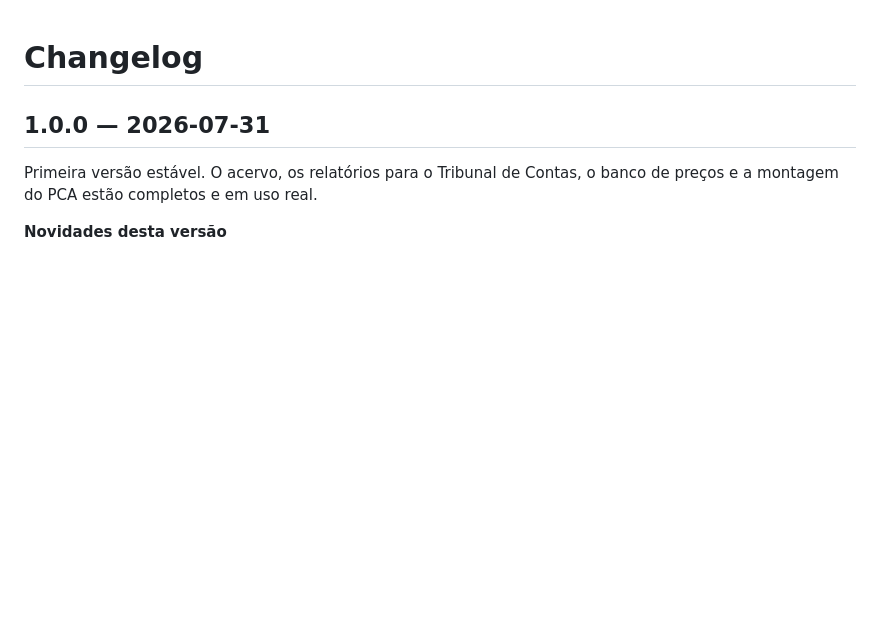
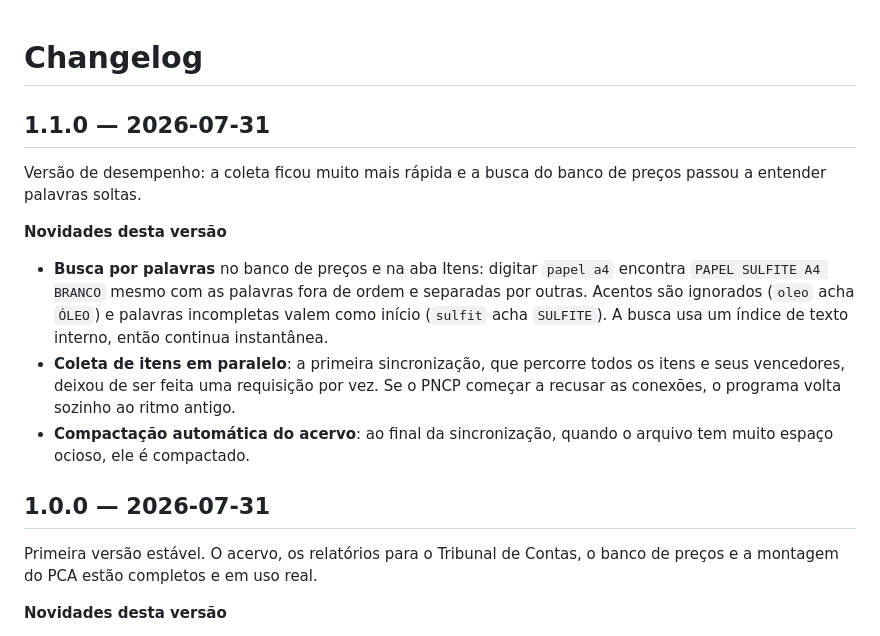
Before and after one commit to devtulio/licitarium, a Markdown page: CHANGELOG.md, the part around the change. Rendered like a GitHub page; blank space fills up the shorter version.

```diff
--- a/CHANGELOG.md
+++ b/CHANGELOG.md
@@ -1,4 +1,23 @@
 # Changelog
+
+## 1.1.0 — 2026-07-31
+
+Versão de desempenho: a coleta ficou muito mais rápida e a busca do banco de
+preços passou a entender palavras soltas.
+
+**Novidades desta versão**
+
+- **Busca por palavras** no banco de preços e na aba Itens: digitar
+  `papel a4` encontra `PAPEL SULFITE A4 BRANCO` mesmo com as palavras fora de
+  ordem e separadas por outras. Acentos são ignorados (`oleo` acha `ÓLEO`) e
+  palavras incompletas valem como início (`sulfit` acha `SULFITE`). A busca
+  usa um índice de texto interno, então continua instantânea.
+- **Coleta de itens em paralelo**: a primeira sincronização, que percorre
+  todos os itens e seus vencedores, deixou de ser feita uma requisição por
+  vez. Se o PNCP começar a recusar as conexões, o programa volta sozinho ao
+  ritmo antigo.
+- **Compactação automática do acervo**: ao final da sincronização, quando o
+  arquivo tem muito espaço ocioso, ele é compactado.
 
 ## 1.0.0 — 2026-07-31
 
```
Also changed, not shown: DESIGN.md (+6 -2 lines), README.md (+3 -2 lines), docs/screenshots/observatorio.png, docs/screenshots/pergaminho.png, docs/screenshots/portal.png, 7 other files.
